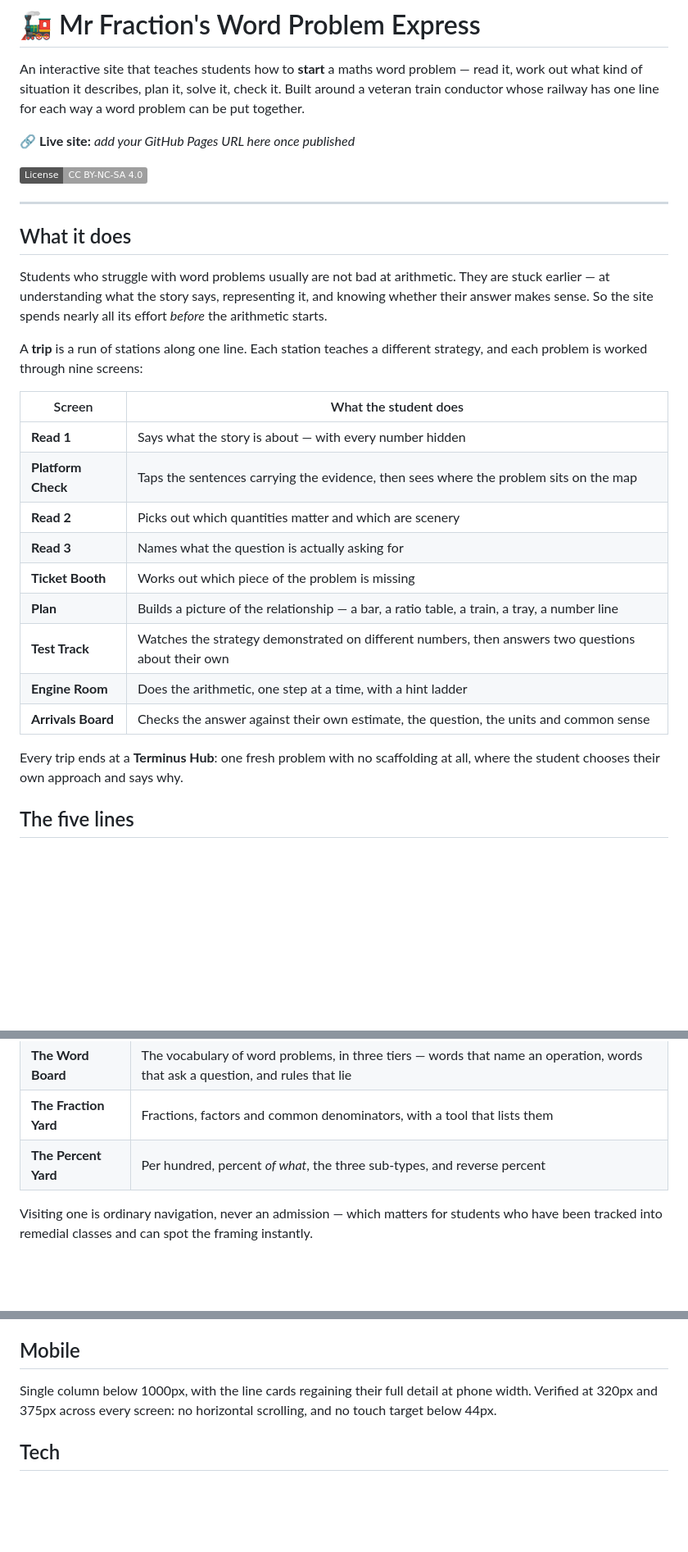
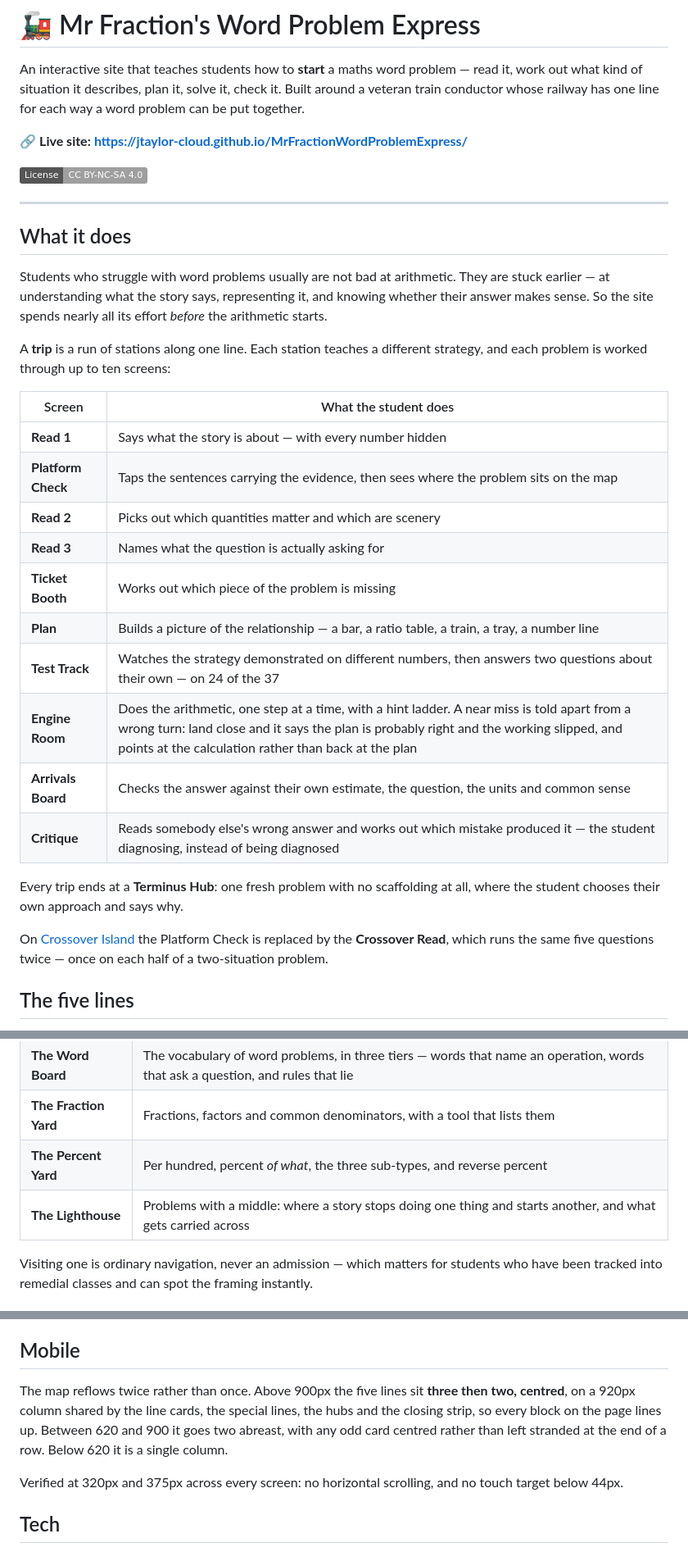
Before and after one commit to jtaylor-cloud/MrFractionWordProblemExpress, a Markdown page: README.md, 3 parts joined by grey strips. Shown at 82% size. GitHub-like rendering; badges without logos; blank space fills up the shorter version.

```diff
--- a/README.md
+++ b/README.md
@@ -2,7 +2,7 @@
 
 An interactive site that teaches students how to **start** a maths word problem — read it, work out what kind of situation it describes, plan it, solve it, check it. Built around a veteran train conductor whose railway has one line for each way a word problem can be put together.
 
-🔗 **Live site:** _add your GitHub Pages URL here once published_
+🔗 **Live site:** **<https://jtaylor-cloud.github.io/MrFractionWordProblemExpress/>**
 
 [![License: CC BY-NC-SA 4.0](https://img.shields.io/badge/License-CC%20BY--NC--SA%204.0-lightgrey.svg)](https://creativecommons.org/licenses/by-nc-sa/4.0/)
 
@@ -12,7 +12,7 @@ An interactive site that teaches students how to **start** a maths word problem
 
 Students who struggle with word problems usually are not bad at arithmetic. They are stuck earlier — at understanding what the story says, representing it, and knowing whether their answer makes sense. So the site spends nearly all its effort *before* the arithmetic starts.
 
-A **trip** is a run of stations along one line. Each station teaches a different strategy, and each problem is worked through nine screens:
+A **trip** is a run of stations along one line. Each station teaches a different strategy, and each problem is worked through up to ten screens:
 
 | Screen | What the student does |
 |---|---|
@@ -22,11 +22,14 @@ A **trip** is a run of stations along one line. Each station teaches a different
 | **Read 3** | Names what the question is actually asking for |
 | **Ticket Booth** | Works out which piece of the problem is missing |
 | **Plan** | Builds a picture of the relationship — a bar, a ratio table, a train, a tray, a number line |
-| **Test Track** | Watches the strategy demonstrated on different numbers, then answers two questions about their own |
-| **Engine Room** | Does the arithmetic, one step at a time, with a hint ladder |
+| **Test Track** | Watches the strategy demonstrated on different numbers, then answers two questions about their own — on 24 of the 37 |
+| **Engine Room** | Does the arithmetic, one step at a time, with a hint ladder. A near miss is told apart from a wrong turn: land close and it says the plan is probably right and the working slipped, and points at the calculation rather than back at the plan |
 | **Arrivals Board** | Checks the answer against their own estimate, the question, the units and common sense |
+| **Critique** | Reads somebody else's wrong answer and works out which mistake produced it — the student diagnosing, instead of being diagnosed |
 
 Every trip ends at a **Terminus Hub**: one fresh problem with no scaffolding at all, where the student chooses their own approach and says why.
+
+On [Crossover Island](#crossover-island) the Platform Check is replaced by the **Crossover Read**, which runs the same five questions twice — once on each half of a two-situation problem.
 
 ## The five lines
 
@@ -70,6 +92,7 @@ Four of them, open from the first screen, never gated and never scored. Each is
 | **The Word Board** | The vocabulary of word problems, in three tiers — words that name an operation, words that ask a question, and rules that lie |
 | **The Fraction Yard** | Fractions, factors and common denominators, with a tool that lists them |
 | **The Percent Yard** | Per hundred, percent *of what*, the three sub-types, and reverse percent |
+| **The Lighthouse** | Problems with a middle: where a story stops doing one thing and starts another, and what gets carried across |
 
 Visiting one is ordinary navigation, never an admission — which matters for students who have been tracked into remedial classes and can spot the framing instantly.
 
@@ -91,7 +114,9 @@ Visiting one is ordinary navigation, never an admission — which matters for st
 
 ## Mobile
 
-Single column below 1000px, with the line cards regaining their full detail at phone width. Verified at 320px and 375px across every screen: no horizontal scrolling, and no touch target below 44px.
+The map reflows twice rather than once. Above 900px the five lines sit **three then two, centred**, on a 920px column shared by the line cards, the special lines, the hubs and the closing strip, so every block on the page lines up. Between 620 and 900 it goes two abreast, with any odd card centred rather than left stranded at the end of a row. Below 620 it is a single column.
+
+Verified at 320px and 375px across every screen: no horizontal scrolling, and no touch target below 44px.
 
 ## Tech
 
```
Also changed, not shown: other parts of README.md (+36 -3 lines).
